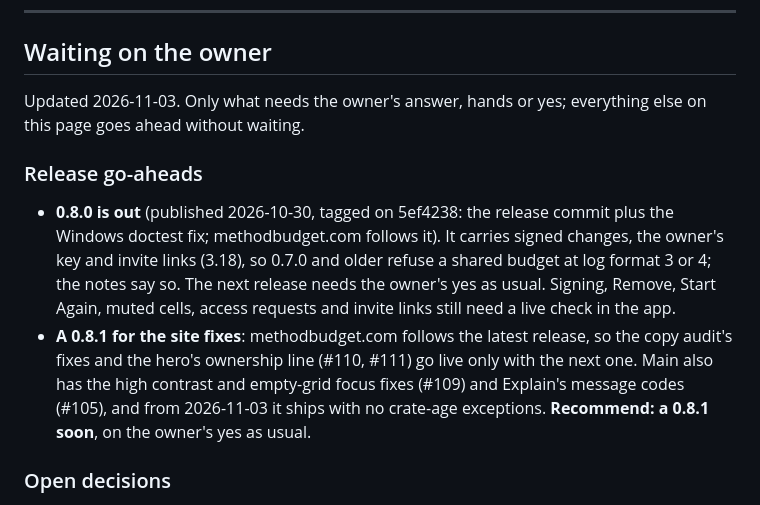
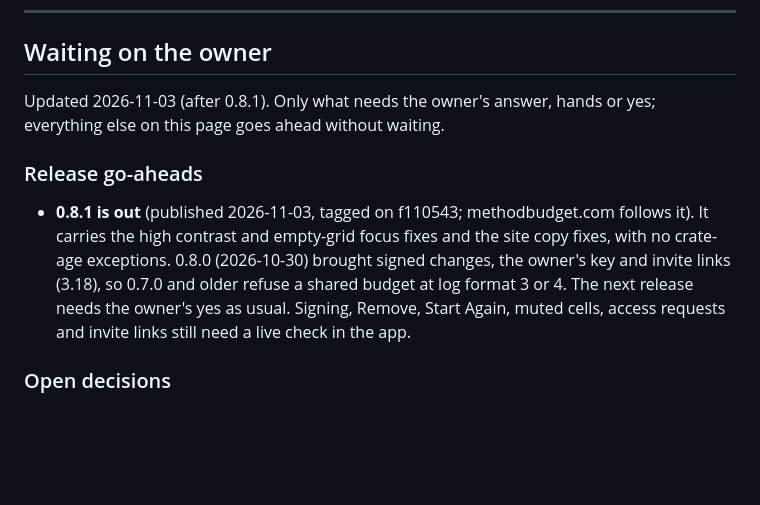
Before and after one commit to method-production-suite/method-budget, a Markdown page: docs/ROADMAP.md, the part around the change. GitHub-like rendering; blank space fills up the shorter version.

Commit message:
Roadmap: 0.8.1 is out
Co-Authored-By: Claude Opus 5.5 <noreply@anthropic.com>

```diff
--- a/docs/ROADMAP.md
+++ b/docs/ROADMAP.md
@@ -17,22 +17,17 @@ missing pieces), **[missing]** not started. Size: **S** a day or two, **M** abou
 
 ## Waiting on the owner
 
-Updated 2026-11-03. Only what needs the owner's answer, hands or yes; everything else on
+Updated 2026-11-03 (after 0.8.1). Only what needs the owner's answer, hands or yes; everything else on
 this page goes ahead without waiting.
 
 ### Release go-aheads
 
-- **0.8.0 is out** (published 2026-10-30, tagged on 5ef4238: the release commit plus the
-  Windows doctest fix; methodbudget.com follows it). It carries signed changes, the owner's
-  key and invite links (3.18), so 0.7.0 and older refuse a shared budget at log format 3
-  or 4; the notes say so. The next release needs the owner's yes as usual. Signing,
-  Remove, Start Again, muted cells, access requests and invite links still need a live
-  check in the app.
-- **A 0.8.1 for the site fixes**: methodbudget.com follows the latest release, so the
-  copy audit's fixes and the hero's ownership line (#110, #111) go live only with the next
-  one. Main also has the high contrast and empty-grid focus fixes (#109) and Explain's
-  message codes (#105), and from 2026-11-03 it ships with no crate-age exceptions.
-  **Recommend: a 0.8.1 soon**, on the owner's yes as usual.
+- **0.8.1 is out** (published 2026-11-03, tagged on f110543; methodbudget.com follows it).
+  It carries the high contrast and empty-grid focus fixes and the site copy fixes, with no
+  crate-age exceptions. 0.8.0 (2026-10-30) brought signed changes, the owner's key and
+  invite links (3.18), so 0.7.0 and older refuse a shared budget at log format 3 or 4. The
+  next release needs the owner's yes as usual. Signing, Remove, Start Again, muted cells,
+  access requests and invite links still need a live check in the app.
 
 ### Open decisions
 
```
